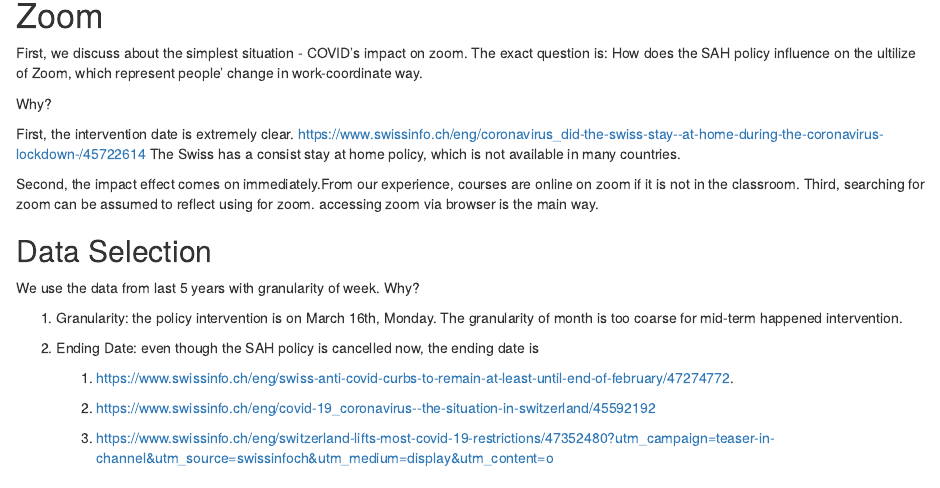
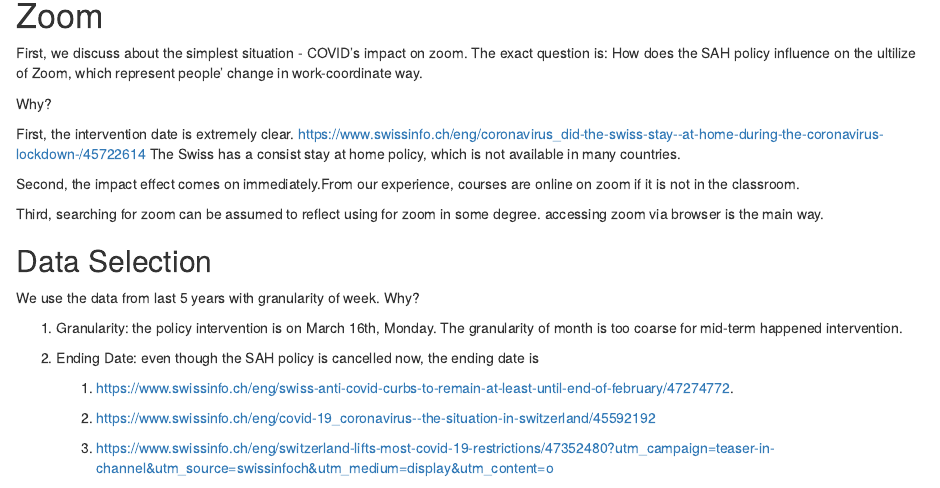
Before and after one commit to JunlingWang0512/Covid-prediction-analysis, an R Markdown document (impactanalysis/educationanalysis.Rmd): the page in a window 1100 px wide, from 320 px down. Rendered offline with R 4.5, knitr and Pandoc, with nearby package versions.

Commit message:
typo fix

```diff
--- a/impactanalysis/educationanalysis.Rmd
+++ b/impactanalysis/educationanalysis.Rmd
@@ -30,7 +30,8 @@
 <https://www.swissinfo.ch/eng/coronavirus_did-the-swiss-stay--at-home-during-the-coronavirus-lockdown-/45722614> The Swiss has a consist stay at home policy, which is not available in many countries.
 
 Second, the impact effect comes on immediately.From our experience, courses are online on zoom if it is not in the classroom.
-Third, searching for zoom can be assumed to reflect using for zoom.
+
+Third, searching for zoom can be assumed to reflect using for zoom in some degree.
 accessing zoom via browser is the main way.
 
 ## Data Selection
```
Also changed, not shown: 1 other file.
